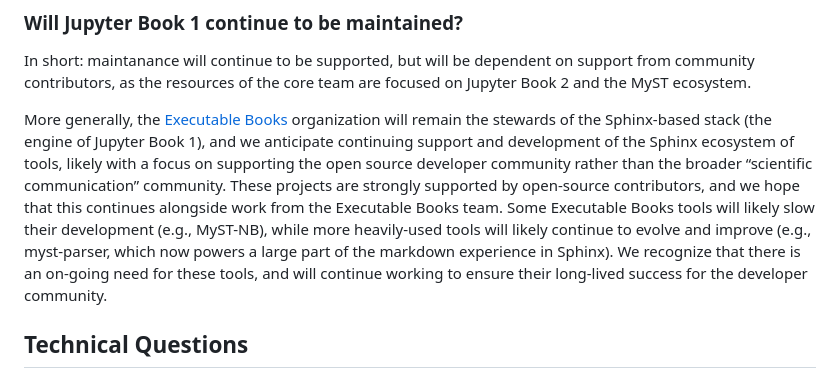
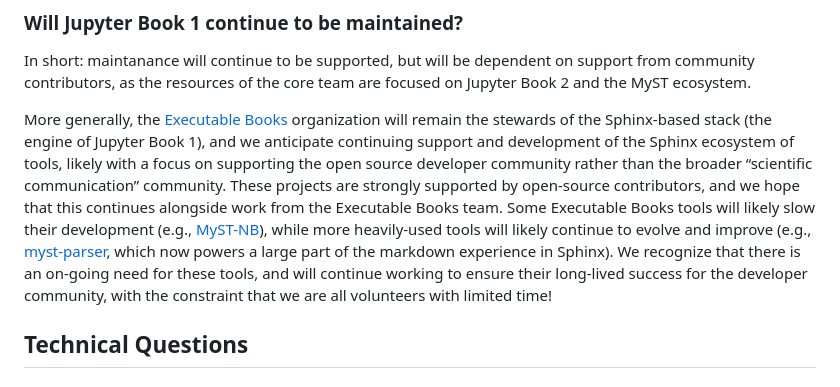
Before and after one commit to jupyter-book/jupyter-book, a Markdown page: docs/faq.md, the part around the change. Drawn GitHub-style.

Commit message:
Apply suggestion from @choldgraf

```diff
--- a/docs/faq.md
+++ b/docs/faq.md
@@ -50,7 +50,10 @@ For authoring details, see our [MyST Markdown tutorial](./authoring/mystmd.md).
 
 In short: maintanance will continue to be supported, but will be dependent on support from community contributors, as the resources of the core team are focused on Jupyter Book 2 and the MyST ecosystem.
 
-More generally, the [Executable Books](https://executablebooks.org/) organization will remain the stewards of the Sphinx-based stack (the engine of Jupyter Book 1), and we anticipate continuing support and development of the Sphinx ecosystem of tools, likely with a focus on supporting the open source developer community rather than the broader “scientific communication” community. These projects are strongly supported by open-source contributors, and we hope that this continues alongside work from the Executable Books team. Some Executable Books tools will likely slow their development (e.g., MyST-NB), while more heavily-used tools will likely continue to evolve and improve (e.g., myst-parser, which now powers a large part of the markdown experience in Sphinx). We recognize that there is an on-going need for these tools, and will continue working to ensure their long-lived success for the developer community.
+More generally, the [Executable Books](https://executablebooks.org/) organization will remain the stewards of the Sphinx-based stack (the engine of Jupyter Book 1), and we anticipate continuing support and development of the Sphinx ecosystem of tools, likely with a focus on supporting the open source developer community rather than the broader “scientific communication” community.
+These projects are strongly supported by open-source contributors, and we hope that this continues alongside work from the Executable Books team.
+Some Executable Books tools will likely slow their development (e.g., [MyST-NB](https://myst-nb.readthedocs.io/en/latest/)), while more heavily-used tools will likely continue to evolve and improve (e.g., [myst-parser](https://myst-parser.readthedocs.io/en/latest/), which now powers a large part of the markdown experience in Sphinx).
+We recognize that there is an on-going need for these tools, and will continue working to ensure their long-lived success for the developer community, with the constraint that we are all volunteers with limited time!
 
 
 ## Technical Questions
```
